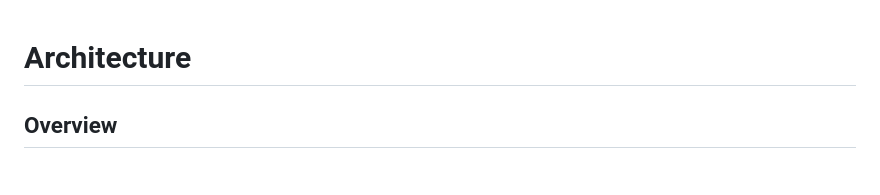
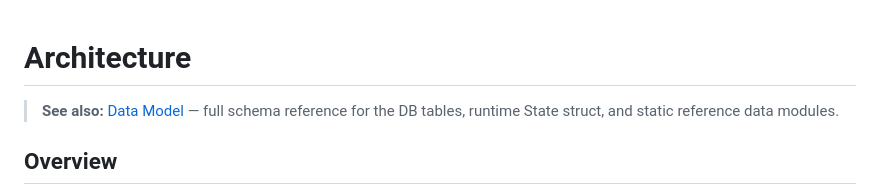
Before and after one commit to ibourlakos/phx-lv-gibbering, a Markdown page: docs/architecture.md, the part around the change. Drawn GitHub-style.

```diff
--- a/docs/architecture.md
+++ b/docs/architecture.md
@@ -1,4 +1,6 @@
 # Architecture
+
+> **See also:** [Data Model](data-model.md) — full schema reference for the DB tables, runtime State struct, and static reference data modules.
 
 ## Overview
 
```
Also changed, not shown: CLAUDE.md (+10 -6 lines), docs/data-model.md (added, +251 -0 lines).
